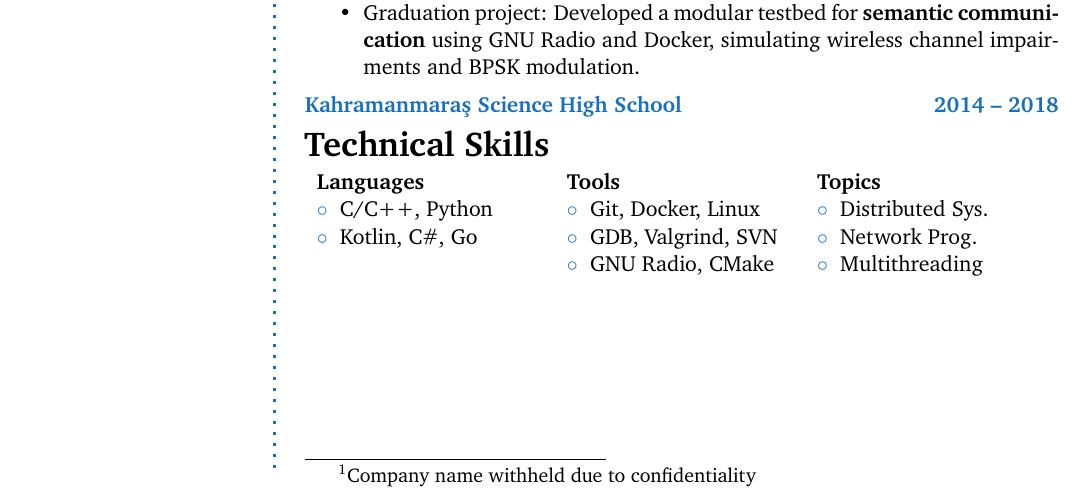
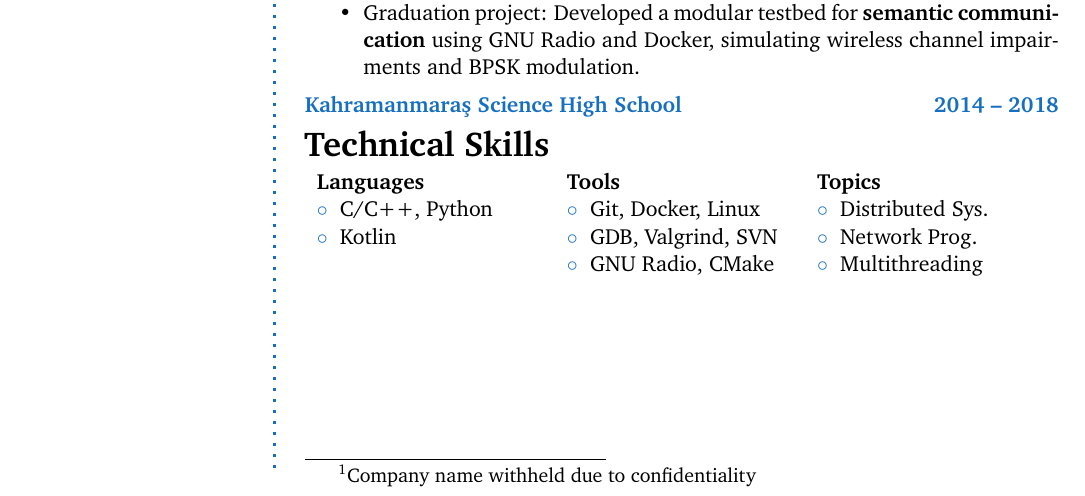
Before and after one commit to karabulut18/karabulut18.github.io, a LaTeX CV (latex/cv.tex): part of the page, cut so that both start at the same text. Compiled offline with pdfLaTeX.

Commit message:
minor changes

```diff
--- a/latex/cv.tex
+++ b/latex/cv.tex
@@ -126,7 +126,7 @@ Turkey \\ % Address 3
 \begin{tabular}{p{0.21\textwidth} p{0.21\textwidth} p{0.21\textwidth}}
 \textbf{Languages} & \textbf{Tools} & \textbf{Topics} \\
 \bluebullet C/C++, Python & \bluebullet Git, Docker, Linux & \bluebullet Distributed Sys. \\
-\bluebullet Kotlin, C\#, Go & \bluebullet GDB, Valgrind, SVN & \bluebullet Network Prog. \\
+\bluebullet Kotlin & \bluebullet GDB, Valgrind, SVN & \bluebullet Network Prog. \\
 & \bluebullet GNU Radio, CMake & \bluebullet Multithreading \\
 \end{tabular}
 }}
```
